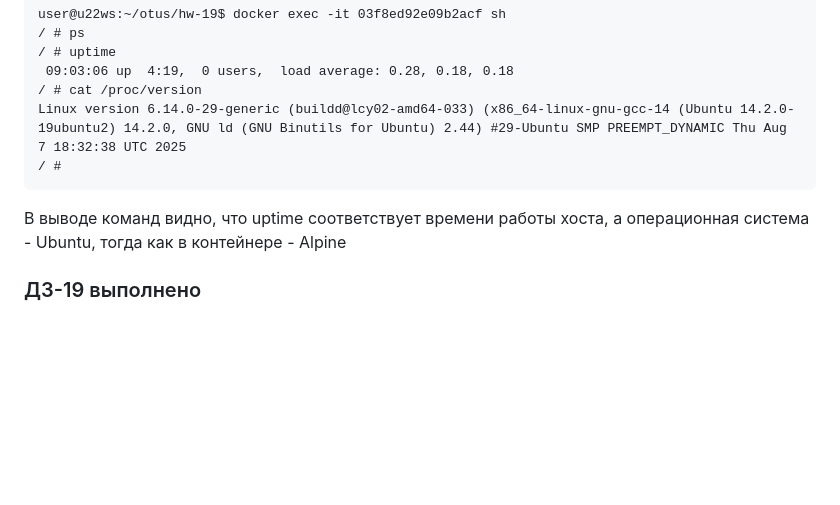
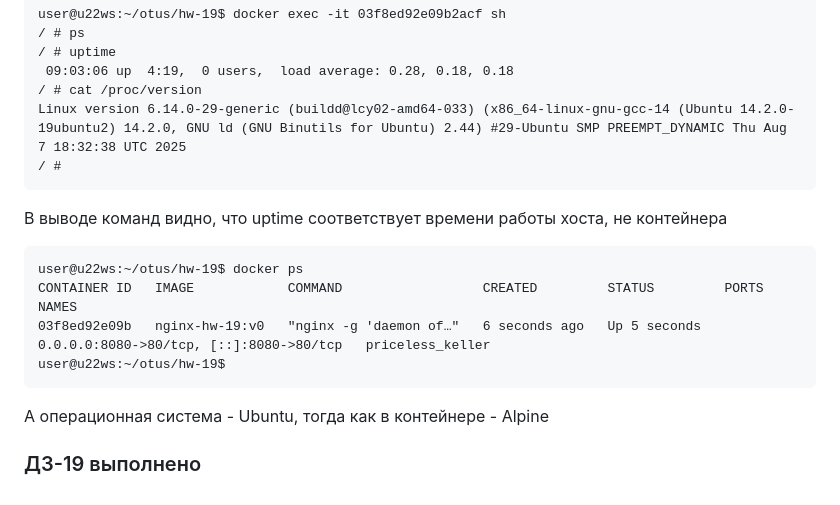
Before and after one commit to nn-otus/hw-19, a Markdown page: README.md, the part around the change. GitHub-like rendering; blank space fills up the shorter version.

````diff
--- a/README.md
+++ b/README.md
@@ -223,6 +223,13 @@ user@u22ws:~/otus/hw-19$ docker exec -it 03f8ed92e09b2acf sh
 Linux version 6.14.0-29-generic (buildd@lcy02-amd64-033) (x86_64-linux-gnu-gcc-14 (Ubuntu 14.2.0-19ubuntu2) 14.2.0, GNU ld (GNU Binutils for Ubuntu) 2.44) #29-Ubuntu SMP PREEMPT_DYNAMIC Thu Aug  7 18:32:38 UTC 2025
 / #
 ```
-В выводе команд видно, что uptime соответствует времени работы хоста, а операционная система - Ubuntu, тогда как в контейнере - Alpine
+В выводе команд видно, что uptime соответствует времени работы хоста, не контейнера
+```
+user@u22ws:~/otus/hw-19$ docker ps
+CONTAINER ID   IMAGE            COMMAND                  CREATED         STATUS         PORTS                                     NAMES
+03f8ed92e09b   nginx-hw-19:v0   "nginx -g 'daemon of…"   6 seconds ago   Up 5 seconds   0.0.0.0:8080->80/tcp, [::]:8080->80/tcp   priceless_keller
+user@u22ws:~/otus/hw-19$
+```
+А операционная система - Ubuntu, тогда как в контейнере - Alpine
 
 ### ДЗ-19 выполнено
````
